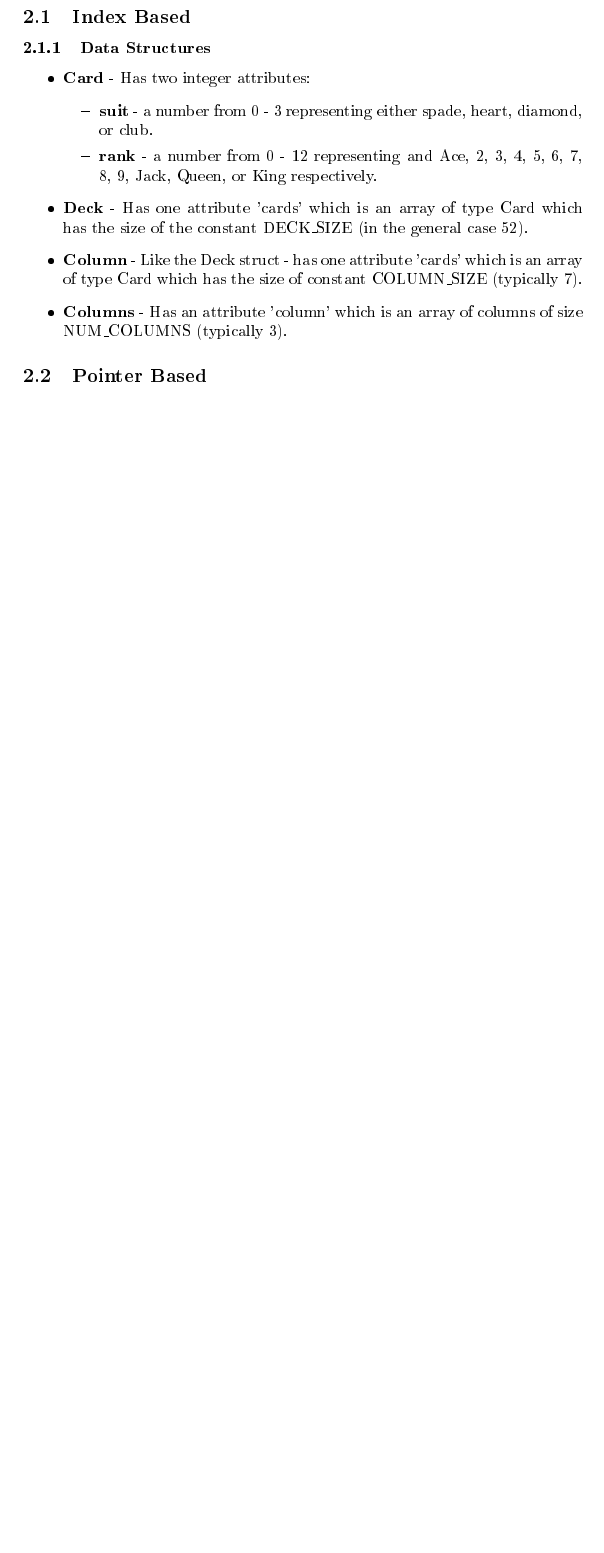
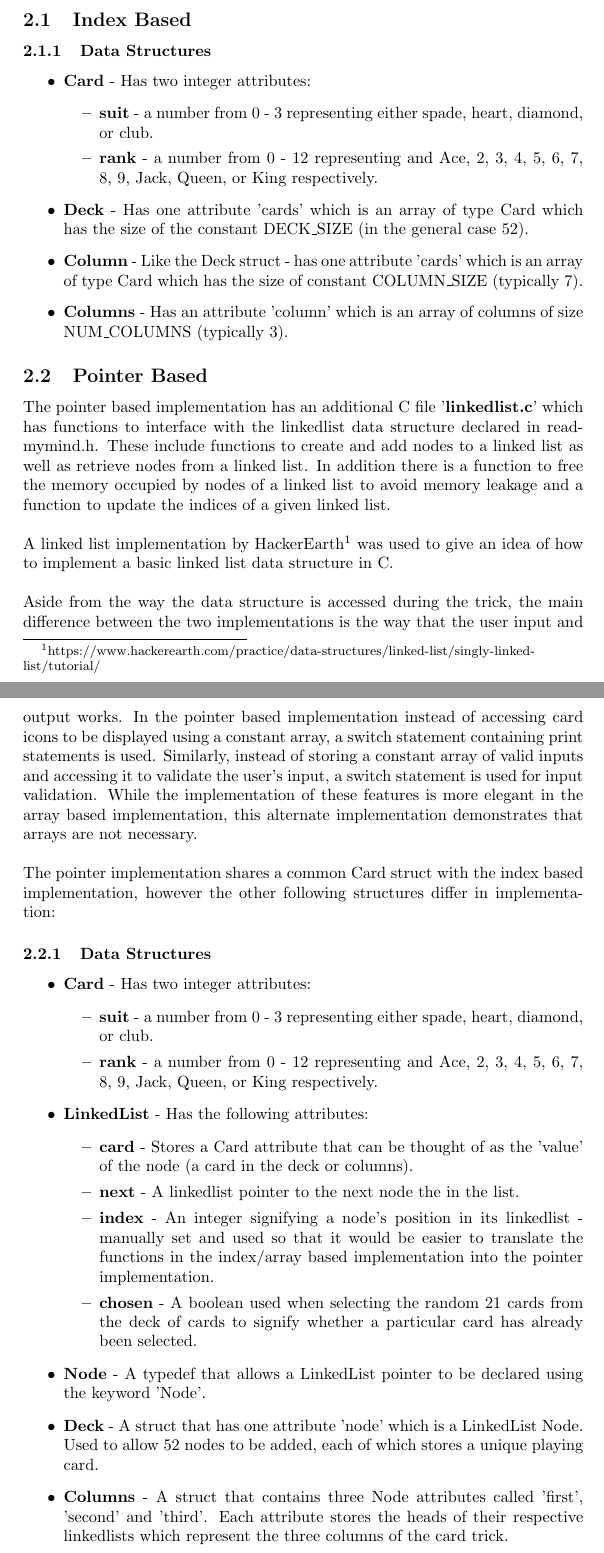
Before and after one commit to LewysW/CS2002-Practical3, a LaTeX document (Report/CS2002-Practical3-Report.tex): part of page 4 of 4 before the commit and two parts of pages 4 and 5 of 6 after it, the two joined at a grey line, cut so that both start at the same text, the shorter picture padded with empty space. The pictures show the PDF file Report/CS2002-Practical3-Report.pdf that the author committed with the source.

```diff
--- a/Report/CS2002-Practical3-Report.tex
+++ b/Report/CS2002-Practical3-Report.tex
@@ -41,7 +42,31 @@
 					\item \textbf{Columns} - Has an attribute 'column' which is an array of columns of size NUM\_COLUMNS (typically 3).
 				\end{itemize}
 		\subsection{Pointer Based}
+			The pointer based implementation has an additional C file '\textbf{linkedlist.c}' which has functions to interface with the linkedlist data structure declared in readmymind.h. These include functions to create and add nodes to a linked list as well as retrieve nodes from a linked list. In addition there is a function to free the memory occupied by nodes of a linked list to avoid memory leakage and a function to update the indices of a given linked list. \\\\A linked list implementation by HackerEarth\footnote{https://www.hackerearth.com/practice/data-structures/linked-list/singly-linked-list/tutorial/} was used to give an idea of how to implement a basic linked list data structure in C. \\\\ Aside from the way the data structure is accessed during the trick, the main difference between the two implementations is the way that the user input and output works. In the pointer based implementation instead of accessing card icons to be displayed using a constant array, a switch statement containing print statements is used. Similarly, instead of storing a constant array of valid inputs and accessing it to validate the user's input, a switch statement is used for input validation. While the implementation of these features is more elegant in the array based implementation, this alternate implementation demonstrates that arrays are not necessary.
+			\\\\The pointer implementation shares a common Card struct with the index based implementation, however the other following structures differ in implementation:
+			\subsubsection{Data Structures}
+				\begin{itemize}
+					\item \textbf{Card} - Has two integer attributes:
+						\begin{itemize}
+							\item \textbf{suit} - a number from 0 - 3 representing either spade, heart, diamond, or club.
+							\item \textbf{rank} - a number from 0 - 12 representing and Ace, 2, 3, 4, 5, 6, 7, 8, 9, Jack, Queen, or King respectively.
+						\end{itemize}
 
+					\item \textbf{LinkedList} - Has the following attributes:
+						\begin{itemize}
+							\item \textbf{card} - Stores a Card attribute that can be thought of as the 'value' of the node (a card in the deck or columns).
+							\item \textbf{next} - A linkedlist pointer to the next node the in the list.
+							\item \textbf{index} - An integer signifying a node's position in its linkedlist - manually set and used so that it would be easier to translate the functions in the index/array based implementation into the pointer implementation.
+
+							\item \textbf{chosen} - A boolean used when selecting the random 21 cards from the deck of cards to signify whether a particular card has already been selected.
+						\end{itemize}
+
+					\item \textbf{Node} - A typedef that allows a LinkedList pointer to be declared using the keyword 'Node'.
+
+					\item \textbf{Deck} - A struct that has one attribute 'node' which is a LinkedList Node. Used to allow 52 nodes to be added, each of which stores a unique playing card.
+
+					\item \textbf{Columns} - A struct that contains three Node attributes called 'first', 'second' and 'third'. Each attribute stores the heads of their respective linkedlists which represent the three columns of the card trick.
+				\end{itemize}
 	\section{Testing}
 
 	\section{Conclusion and Evaluation}
@@ -49 +81,7 @@
+		\end{itemize}
+
+	\begin{thebibliography}{1}
+  		\bibitem{lit1} Mohd Sanad, Zaki Rizvi, \textit{"Singly Linked List Tutorial"}, HackerEarth, https://www.hackerearth.com/practice/data-structures/linked-list/singly-linked-list/tutorial/, (2016).
+  	\end{thebibliography}
+
 \end{document}
```
Also changed, not shown: Report/CS2002-Practical3-Report.bib (added, +10 -0 lines), README.md, Report/CS2002-Practical3-Report.pdf, Report/CS2002-Practical3-Report.tex (14 more changed lines), 20 other files.
